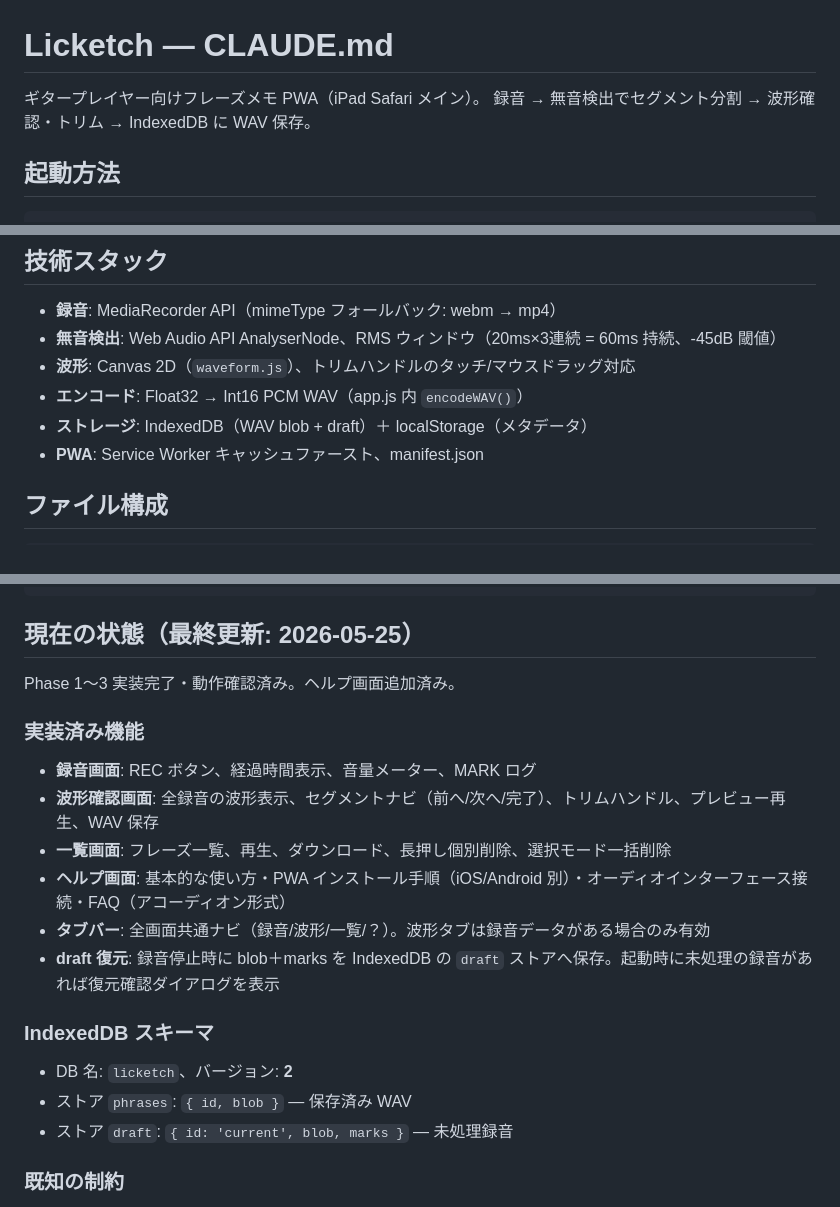
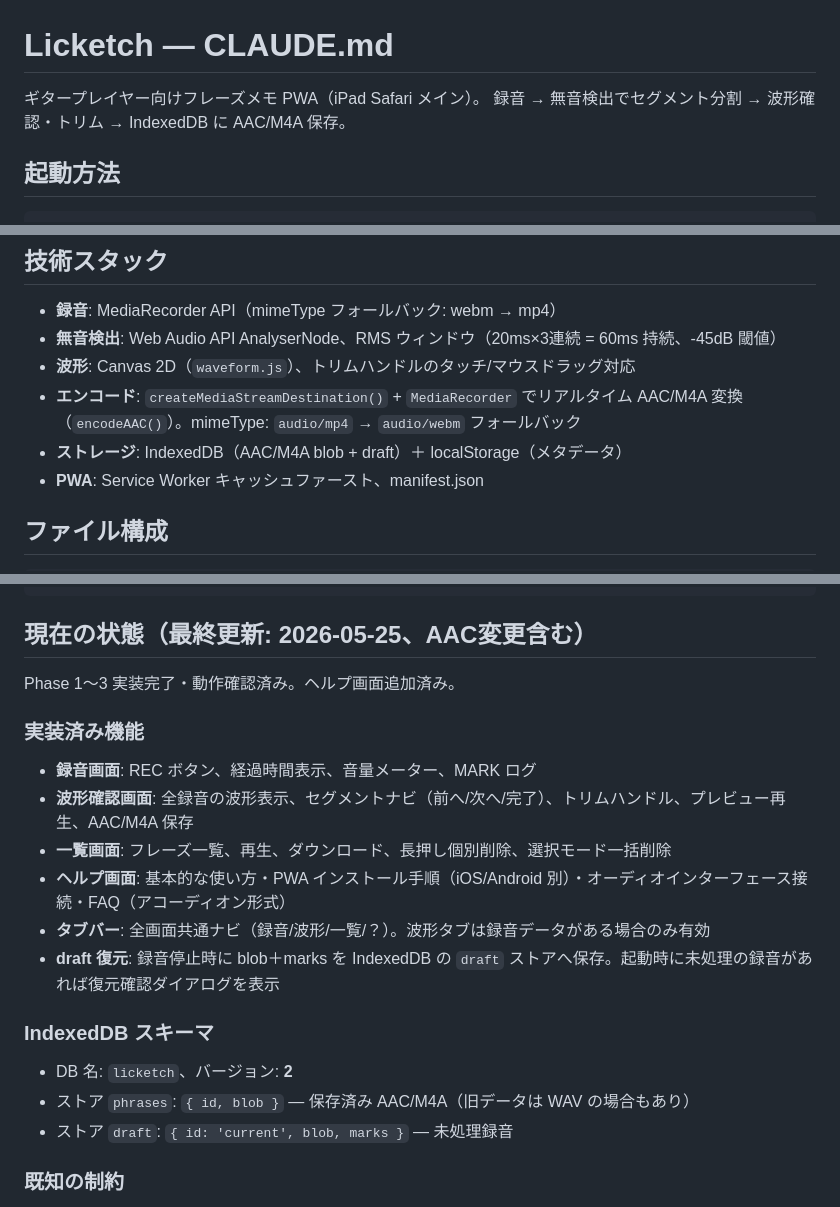
Before and after one commit to monsieurNoiR/licketch, a Markdown page: CLAUDE.md, 3 parts joined by grey strips. GitHub-like rendering.

Commit message:
docs: CLAUDE.md をAAC/M4A変更に合わせて更新
Co-Authored-By: Claude Sonnet 4.6 <noreply@anthropic.com>

````diff
--- a/CLAUDE.md
+++ b/CLAUDE.md
@@ -1,7 +1,7 @@
 # Licketch — CLAUDE.md
 
 ギタープレイヤー向けフレーズメモ PWA（iPad Safari メイン）。
-録音 → 無音検出でセグメント分割 → 波形確認・トリム → IndexedDB に WAV 保存。
+録音 → 無音検出でセグメント分割 → 波形確認・トリム → IndexedDB に AAC/M4A 保存。
 
 ## 起動方法
 
@@ -16,8 +16,8 @@ iPad から `https://192.168.1.7:3443` でアクセス。
 - **録音**: MediaRecorder API（mimeType フォールバック: webm → mp4）
 - **無音検出**: Web Audio API AnalyserNode、RMS ウィンドウ（20ms×3連続 = 60ms 持続、-45dB 閾値）
 - **波形**: Canvas 2D（`waveform.js`）、トリムハンドルのタッチ/マウスドラッグ対応
-- **エンコード**: Float32 → Int16 PCM WAV（app.js 内 `encodeWAV()`）
-- **ストレージ**: IndexedDB（WAV blob + draft）＋ localStorage（メタデータ）
+- **エンコード**: `createMediaStreamDestination()` + `MediaRecorder` でリアルタイム AAC/M4A 変換（`encodeAAC()`）。mimeType: `audio/mp4` → `audio/webm` フォールバック
+- **ストレージ**: IndexedDB（AAC/M4A blob + draft）＋ localStorage（メタデータ）
 - **PWA**: Service Worker キャッシュファースト、manifest.json
 
 ## ファイル構成
@@ -35,14 +35,14 @@ sw.js          Service Worker
 server.js      Node.js HTTPS サーバー（開発用）
 ```
 
-## 現在の状態（最終更新: 2026-05-25）
+## 現在の状態（最終更新: 2026-05-25、AAC変更含む）
 
 Phase 1〜3 実装完了・動作確認済み。ヘルプ画面追加済み。
 
 ### 実装済み機能
 
 - **録音画面**: REC ボタン、経過時間表示、音量メーター、MARK ログ
-- **波形確認画面**: 全録音の波形表示、セグメントナビ（前へ/次へ/完了）、トリムハンドル、プレビュー再生、WAV 保存
+- **波形確認画面**: 全録音の波形表示、セグメントナビ（前へ/次へ/完了）、トリムハンドル、プレビュー再生、AAC/M4A 保存
 - **一覧画面**: フレーズ一覧、再生、ダウンロード、長押し個別削除、選択モード一括削除
 - **ヘルプ画面**: 基本的な使い方・PWA インストール手順（iOS/Android 別）・オーディオインターフェース接続・FAQ（アコーディオン形式）
 - **タブバー**: 全画面共通ナビ（録音/波形/一覧/？）。波形タブは録音データがある場合のみ有効
@@ -51,7 +51,7 @@ Phase 1〜3 実装完了・動作確認済み。ヘルプ画面追加済み。
 ### IndexedDB スキーマ
 
 - DB 名: `licketch`、バージョン: **2**
-- ストア `phrases`: `{ id, blob }` — 保存済み WAV
+- ストア `phrases`: `{ id, blob }` — 保存済み AAC/M4A（旧データは WAV の場合もあり）
 - ストア `draft`: `{ id: 'current', blob, marks }` — 未処理録音
 
 ### 既知の制約
````
